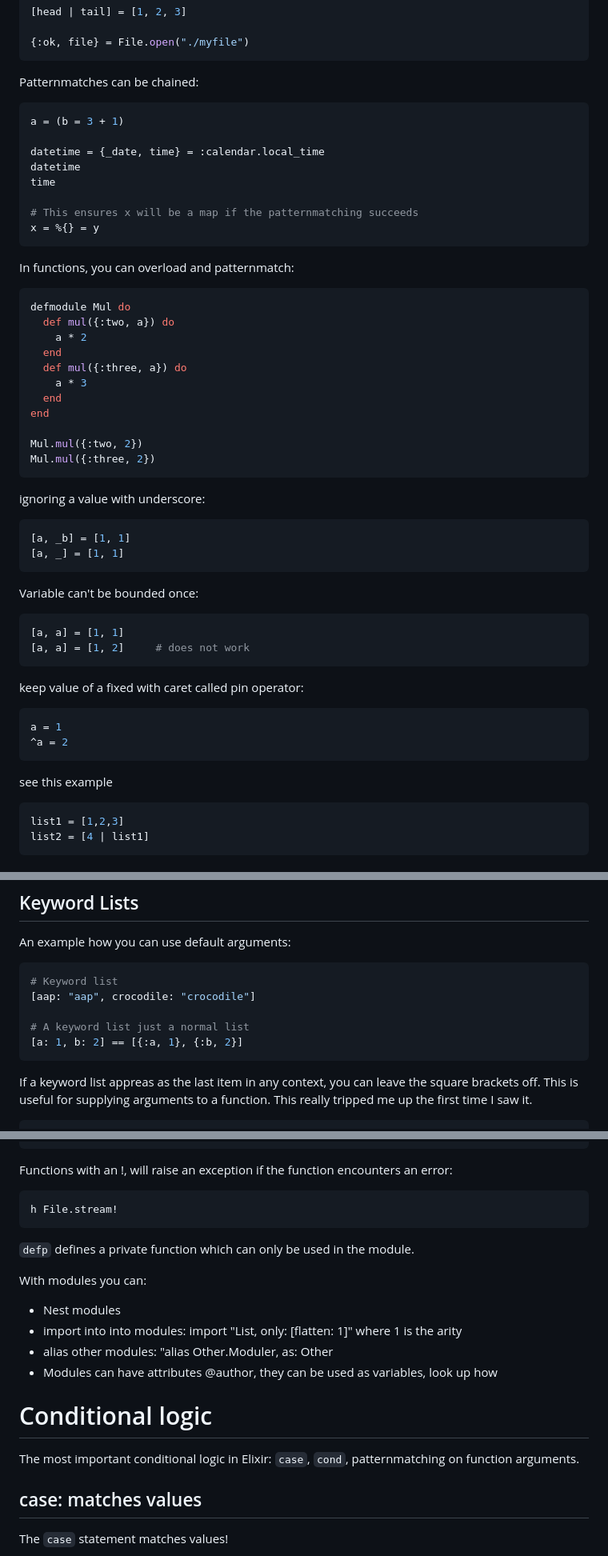
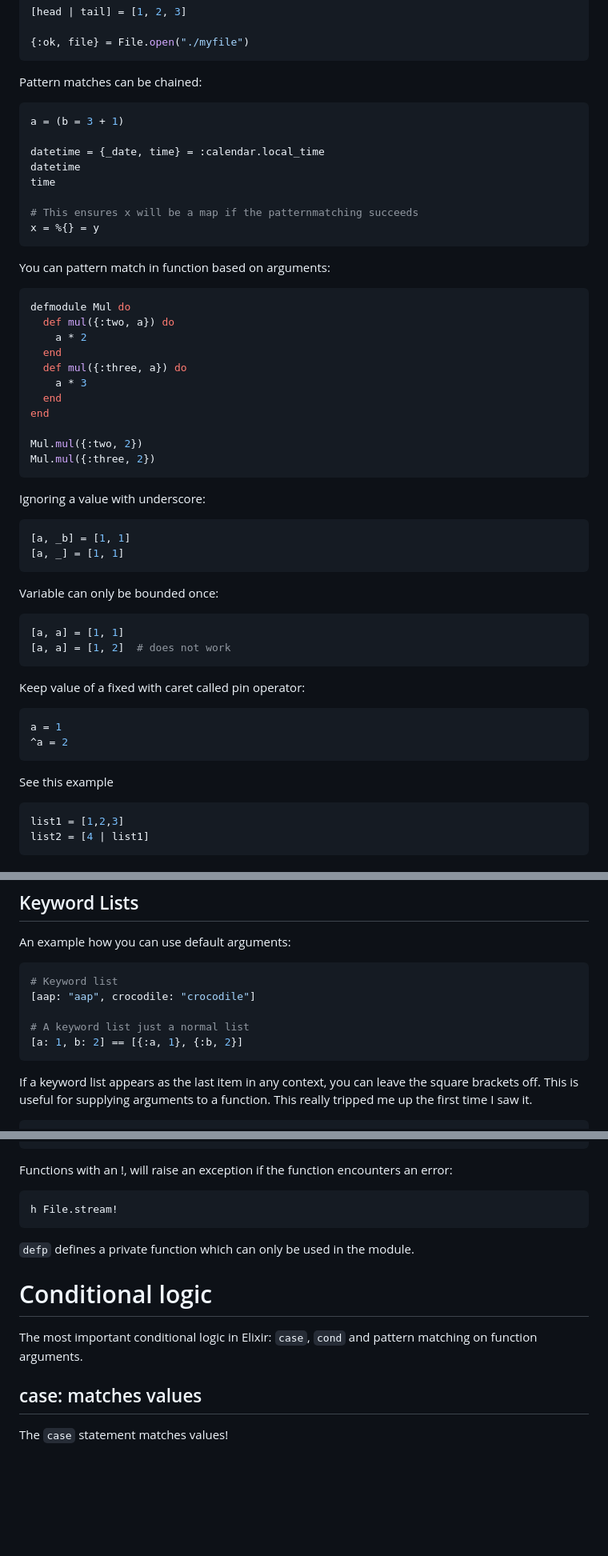
Before and after one commit to trbKnl/my-personal-blog, a Markdown page: blogs/learning_elixir.md, 3 parts joined by grey strips. Shown at 80% size. Rendered like a GitHub page; blank space fills up the shorter version.

````diff
--- a/blogs/learning_elixir.md
+++ b/blogs/learning_elixir.md
@@ -108,7 +127,7 @@ list = [1, 2, 3]
 {:ok, file} = File.open("./myfile")
 ```
 
-Patternmatches can be chained:
+Pattern matches can be chained:
 
 ```elixir
 a = (b = 3 + 1)
@@ -121,7 +140,7 @@ time
 x = %{} = y
 ```
 
-In functions, you can overload and patternmatch:
+You can pattern match in function based on arguments:
 
 ``` elixir
 defmodule Mul do
@@ -137,28 +156,28 @@ Mul.mul({:two, 2})
 Mul.mul({:three, 2})
 ```
 
-ignoring a value with underscore:
+Ignoring a value with underscore:
 
 ``` elixir
 [a, _b] = [1, 1]
 [a, _] = [1, 1]
 ```
 
-Variable can't be bounded once:
+Variable can only be bounded once:
 
 ```elixir
 [a, a] = [1, 1]
-[a, a] = [1, 2]     # does not work
+[a, a] = [1, 2]  # does not work
 ```
 
-keep value of a fixed with caret called pin operator:
+Keep value of a fixed with caret called pin operator:
 
 ```elixir
 a = 1
 ^a = 2
 ```
 
-see this example
+See this example
 
 ``` elixir
 list1 = [1,2,3]
@@ -239,7 +258,7 @@ An example how you can use default arguments:
 [a: 1, b: 2] == [{:a, 1}, {:b, 2}]
 ```
 
-If a keyword list appreas as the last item in any context, you can leave the square brackets off.
+If a keyword list appears as the last item in any context, you can leave the square brackets off.
 This is useful for supplying arguments to a function.
 This really tripped me up the first time I saw it.
 
@@ -443,16 +462,9 @@ h File.stream!
 
 `defp` defines a private function which can only be used in the module.
 
-With modules you can:
-
-* Nest modules
-* import into into modules: import "List, only: [flatten: 1]" where 1 is the arity
-* alias other modules: "alias Other.Moduler, as: Other
-* Modules can have attributes @author, they can be used as variables, look up how
-
 # Conditional logic
 
-The most important conditional logic in Elixir: `case`, `cond`, patternmatching on function arguments.
+The most important conditional logic in Elixir: `case`, `cond` and pattern matching on function arguments.
 
 ## case: matches values
 
````
Also changed, not shown: other parts of blogs/learning_elixir.md (+35 -16 lines).
